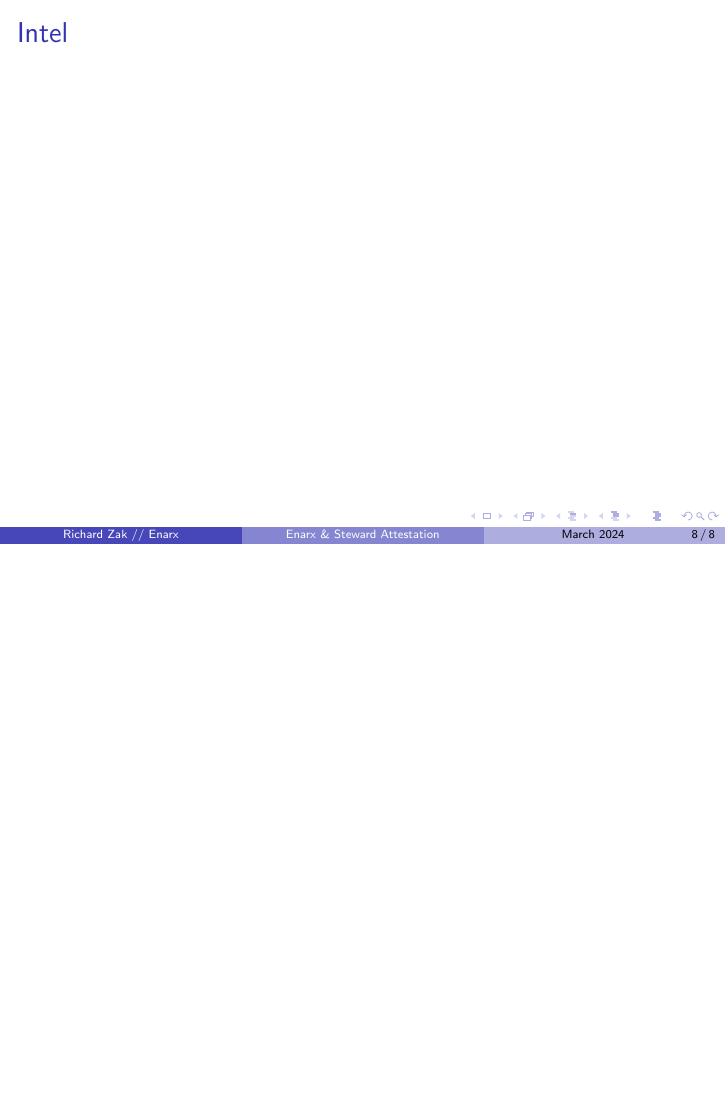
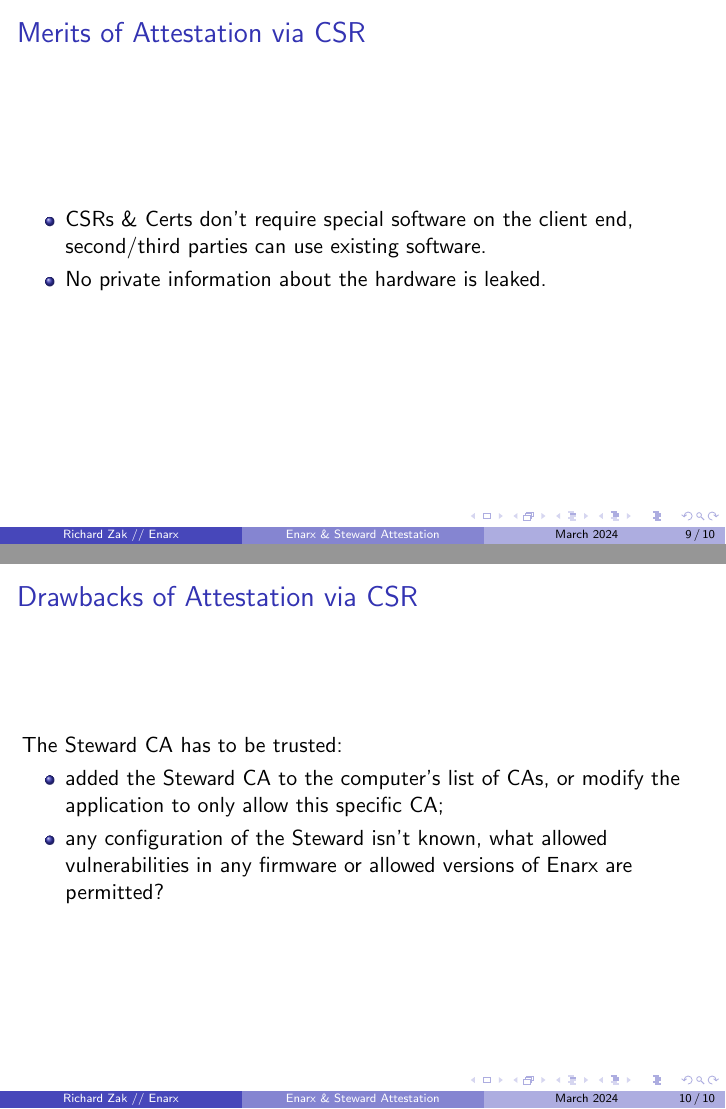
Before and after one commit to rjzak/Enarx_Steward_Attestation, LaTeX slides (main.tex): page 8 of 8 before the commit and pages 9 and 10 of 10 after it, the two joined at a grey line, the shorter picture padded with empty space. Compiled offline with pdfLaTeX.

Commit message:
Pros/Cons of CSR approach

```diff
--- a/main.tex
+++ b/main.tex
@@ -109,4 +109,21 @@ HTTP response: Signed cert or error
 \begin{frame}{Intel}
 \end{frame}
 
+\section{Merits of CSR}
+\begin{frame}{Merits of Attestation via CSR}
+\begin{itemize}
+    \item CSRs \& Certs don't require special software on the client end, second/third parties can use existing software.
+    \item No private information about the hardware is leaked.
+\end{itemize}
+\end{frame}
+
+\section{Drawbacks of CSR}
+\begin{frame}{Drawbacks of Attestation via CSR}
+The Steward CA has to be trusted:
+\begin{itemize}
+    \item added the Steward CA to the computer's list of CAs, or modify the application to only allow this specific CA;
+    \item any configuration of the Steward isn't known, what allowed vulnerabilities in any firmware or allowed versions of Enarx are permitted?
+\end{itemize}
+\end{frame}
+
 \end{document}
```
